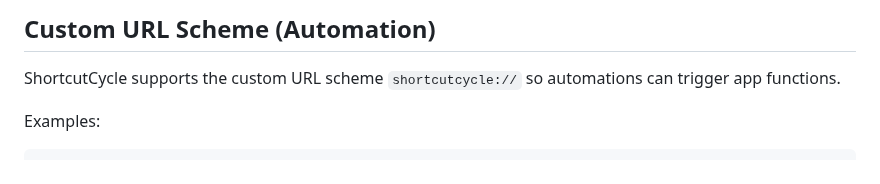
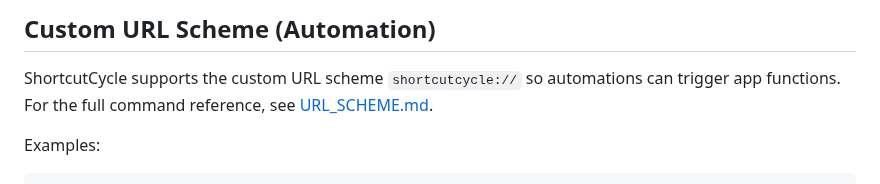
Before and after one commit to xcv58/ShortcutCycle, a Markdown page: README.md, the part around the change. Drawn GitHub-style.

Commit message:
Add dedicated URL scheme reference document

```diff
--- a/README.md
+++ b/README.md
@@ -98,6 +98,7 @@ We believe tools should be for everyone. ShortcutCycle is built with accessibili
 ## Custom URL Scheme (Automation)
 
 ShortcutCycle supports the custom URL scheme `shortcutcycle://` so automations can trigger app functions.
+For the full command reference, see [URL_SCHEME.md](URL_SCHEME.md).
 
 Examples:
 
```
Also changed, not shown: URL_SCHEME.md (added, +162 -0 lines).
